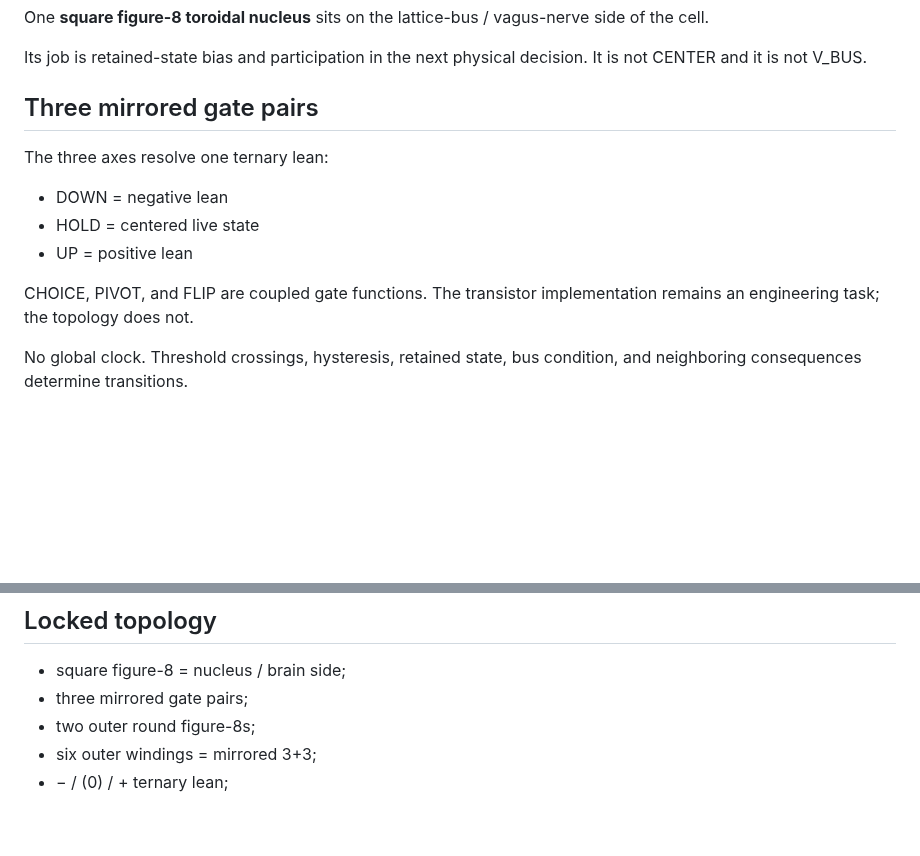
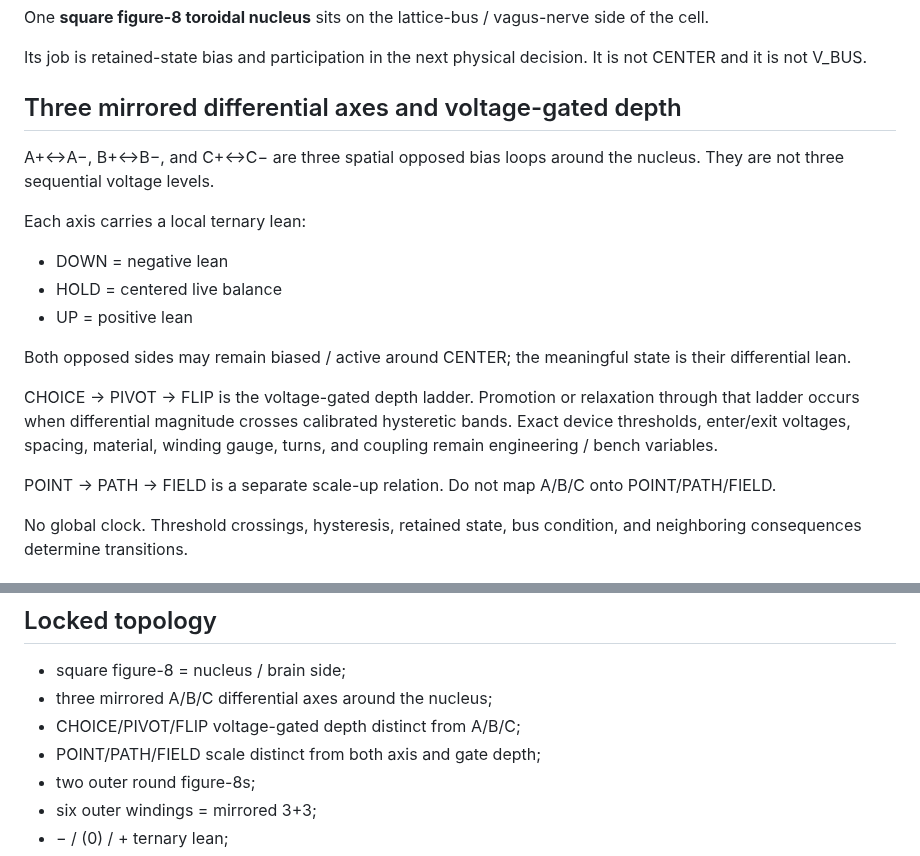
Before and after one commit to One-Wave-Universe/Builds, a Markdown page: cell-v1/CELL_ASSEMBLED.md, 2 parts joined by grey strips. Rendered like a GitHub page; blank space fills up the shorter version.

Commit message:
Align assembled cell with axis/depth/scale distinction

```diff
--- a/cell-v1/CELL_ASSEMBLED.md
+++ b/cell-v1/CELL_ASSEMBLED.md
@@ -17,15 +17,21 @@ One **square figure-8 toroidal nucleus** sits on the lattice-bus / vagus-nerve s
 
 Its job is retained-state bias and participation in the next physical decision. It is not CENTER and it is not V_BUS.
 
-## Three mirrored gate pairs
+## Three mirrored differential axes and voltage-gated depth
 
-The three axes resolve one ternary lean:
+A+↔A−, B+↔B−, and C+↔C− are three spatial opposed bias loops around the nucleus. They are not three sequential voltage levels.
+
+Each axis carries a local ternary lean:
 
 - DOWN = negative lean
-- HOLD = centered live state
+- HOLD = centered live balance
 - UP = positive lean
 
-CHOICE, PIVOT, and FLIP are coupled gate functions. The transistor implementation remains an engineering task; the topology does not.
+Both opposed sides may remain biased / active around CENTER; the meaningful state is their differential lean.
+
+CHOICE → PIVOT → FLIP is the voltage-gated depth ladder. Promotion or relaxation through that ladder occurs when differential magnitude crosses calibrated hysteretic bands. Exact device thresholds, enter/exit voltages, spacing, material, winding gauge, turns, and coupling remain engineering / bench variables.
+
+POINT → PATH → FIELD is a separate scale-up relation. Do not map A/B/C onto POINT/PATH/FIELD.
 
 No global clock. Threshold crossings, hysteresis, retained state, bus condition, and neighboring consequences determine transitions.
 
@@ -90,7 +96,9 @@ If identical probes after different prior writes do not produce distinguishable
 ## Locked topology
 
 - square figure-8 = nucleus / brain side;
-- three mirrored gate pairs;
+- three mirrored A/B/C differential axes around the nucleus;
+- CHOICE/PIVOT/FLIP voltage-gated depth distinct from A/B/C;
+- POINT/PATH/FIELD scale distinct from both axis and gate depth;
 - two outer round figure-8s;
 - six outer windings = mirrored 3+3;
 - − / (0) / + ternary lean;
```
